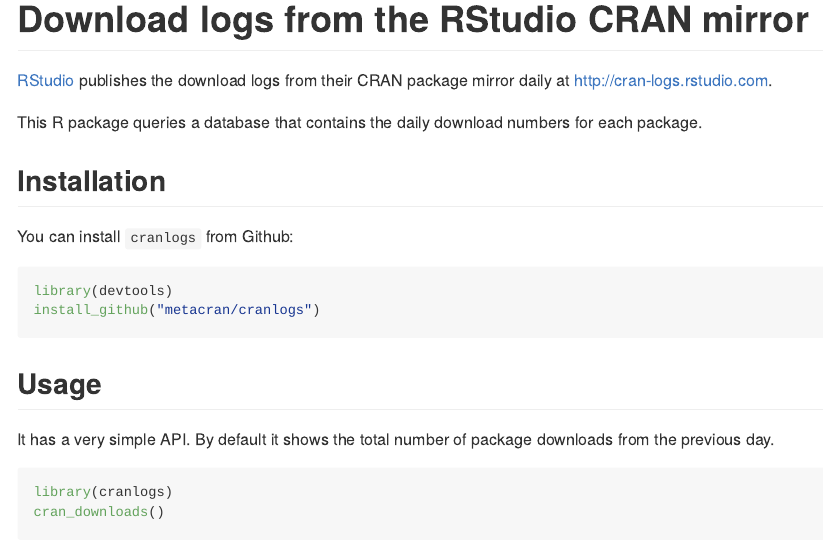
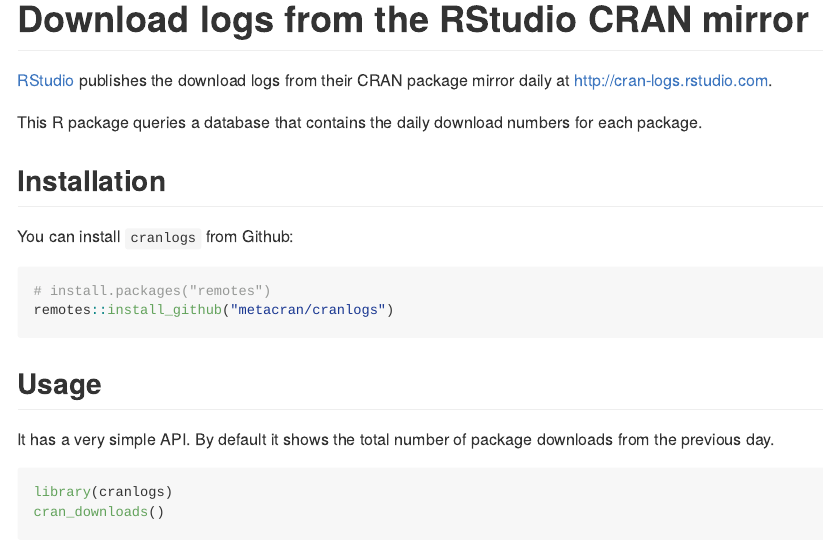
Before and after one commit to r-hub/cranlogs, an R Markdown document (README.Rmd): the page in a window 1100 px wide, from its top. The pictures show the output file README.md that the author committed with the source, drawn offline in the style of GitHub; badge pictures from the web are left out.

Commit message:
update README

````diff
--- a/README.Rmd
+++ b/README.Rmd
@@ -1,3 +1,10 @@
+---
+output:
+  github_document:
+    html_preview: false
+---
+
+<!-- README.md is generated from README.Rmd. Please edit that file -->
 
 ```{r, setup, echo = FALSE, message = FALSE}
 knitr::opts_chunk$set(
@@ -24,8 +31,8 @@
 You can install `cranlogs` from Github:
 
 ```{r eval = FALSE}
-library(devtools)
-install_github("metacran/cranlogs")
+# install.packages("remotes")
+remotes::install_github("metacran/cranlogs")
 ```
 
 ## Usage
````
Also changed, not shown: README.md.
